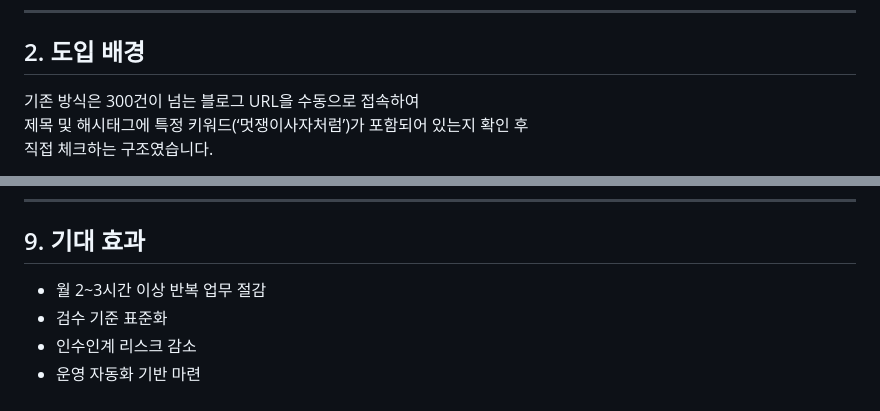
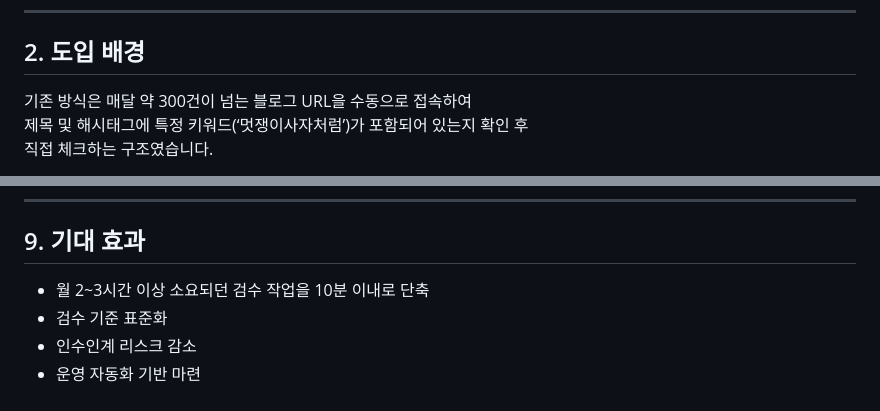
Before and after one commit to syoo22/projects, a Markdown page: til_blog_project/TIL_제목_해시태그_분류_Apps_Script_활용_가이드.md, 2 parts joined by grey strips. GitHub-like rendering.

```diff
--- a/til_blog_project/TIL_제목_해시태그_분류_Apps_Script_활용_가이드.md
+++ b/til_blog_project/TIL_제목_해시태그_분류_Apps_Script_활용_가이드.md
@@ -13,7 +13,7 @@
 
 ## 2. 도입 배경
 
-기존 방식은 300건이 넘는 블로그 URL을 수동으로 접속하여
+기존 방식은 매달 약 300건이 넘는 블로그 URL을 수동으로 접속하여
 제목 및 해시태그에 특정 키워드(‘멋쟁이사자처럼’)가 포함되어 있는지 확인 후
 직접 체크하는 구조였습니다.
 
@@ -142,7 +142,7 @@ HTML 구조 기반으로 제목 및 태그 추출 가능
 
 ## 9. 기대 효과
 
-- 월 2~3시간 이상 반복 업무 절감
+- 월 2~3시간 이상 소요되던 검수 작업을 10분 이내로 단축
 - 검수 기준 표준화
 - 인수인계 리스크 감소
 - 운영 자동화 기반 마련
```
